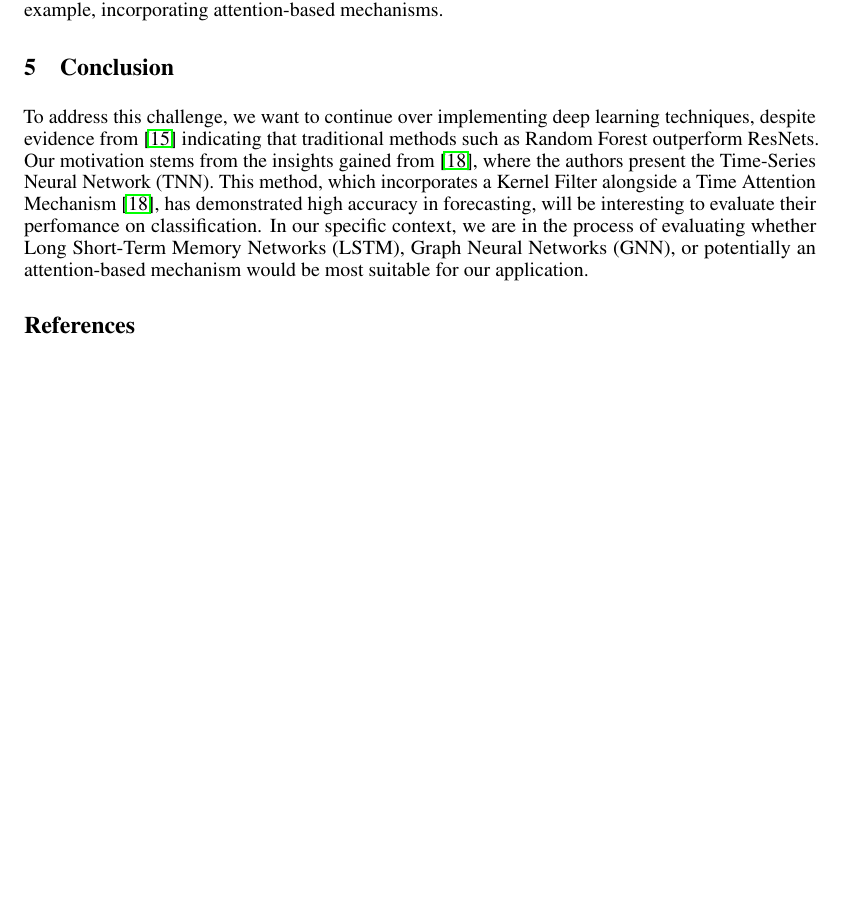
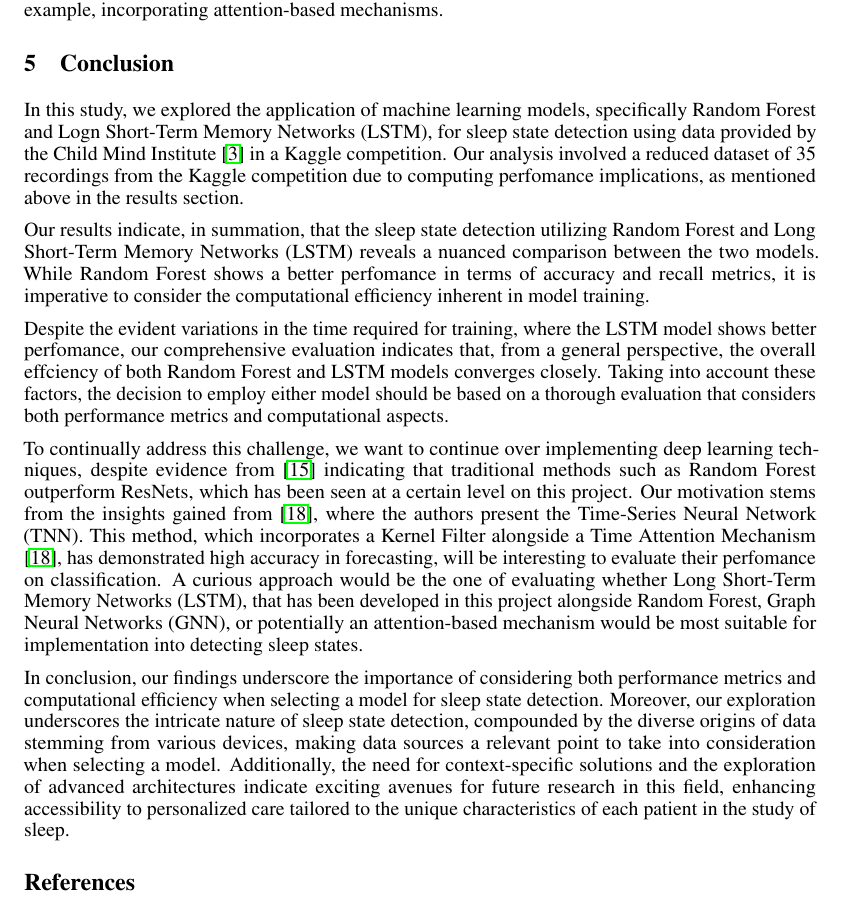
Before and after one commit to armandoBringas/Machine_Learning_Tsinghua, a LaTeX paper (report/A_Deep_Learning_approach_to_detect_sleep_state.tex): part of page 10 of 11 before the commit and part of page 10 of 12 after it, cut so that both start at the same text, the shorter picture padded with empty space. Compiled offline with pdfLaTeX.

Commit message:
Conclusion to report and presentation

```diff
--- a/report/A_Deep_Learning_approach_to_detect_sleep_state.tex
+++ b/report/A_Deep_Learning_approach_to_detect_sleep_state.tex
@@ -509,7 +509,15 @@ Another challenge involves initiating trials to implement deep learning techniqu
 
 \section{Conclusion}
 
-To address this challenge, we want to continue over implementing deep learning techniques, despite evidence from \cite{Sundararajan2021} indicating that traditional methods such as Random Forest outperform ResNets. Our motivation stems from the insights gained from \cite{Zhang2023}, where the authors present the Time-Series Neural Network (TNN). This method, which incorporates a Kernel Filter alongside a Time Attention Mechanism \cite{Zhang2023}, has demonstrated high accuracy in forecasting, will be interesting to evaluate their perfomance on classification. In our specific context, we are in the process of evaluating whether Long Short-Term Memory Networks (LSTM), Graph Neural Networks (GNN), or potentially an attention-based mechanism would be most suitable for our application.
+In this study, we explored the application of machine learning models, specifically Random Forest and Logn Short-Term Memory Networks (LSTM), for sleep state detection using data provided by the Child Mind Institute \cite{child-mind-institute-detect-sleep-states} in a Kaggle competition. Our analysis involved a reduced dataset of 35 recordings from the Kaggle competition due to computing perfomance implications, as mentioned above in the results section.
+
+Our results indicate, in summation, that the sleep state detection utilizing Random Forest and Long Short-Term Memory Networks (LSTM) reveals a nuanced comparison between the two models. While Random Forest shows a better perfomance in terms of accuracy and recall metrics, it is imperative to consider the computational efficiency inherent in model training.
+
+Despite the evident variations in the time required for training, where the LSTM model shows better perfomance, our comprehensive evaluation indicates that, from a general perspective, the overall effciency of both Random Forest and LSTM models converges closely. Taking into account these factors, the decision to employ either model should be based on a thorough evaluation that considers both performance metrics and computational aspects.
+
+To continually address this challenge, we want to continue over implementing deep learning techniques, despite evidence from \cite{Sundararajan2021} indicating that traditional methods such as Random Forest outperform ResNets, which has been seen at a certain level on this project. Our motivation stems from the insights gained from \cite{Zhang2023}, where the authors present the Time-Series Neural Network (TNN). This method, which incorporates a Kernel Filter alongside a Time Attention Mechanism \cite{Zhang2023}, has demonstrated high accuracy in forecasting, will be interesting to evaluate their perfomance on classification. A curious approach would be the one of evaluating whether Long Short-Term Memory Networks (LSTM), that has been developed in this project alongside Random Forest, Graph Neural Networks (GNN), or potentially an attention-based mechanism would be most suitable for implementation into detecting sleep states.
+
+In conclusion, our findings underscore the importance of considering both performance metrics and computational efficiency when selecting a model for sleep state detection. Moreover, our exploration underscores the intricate nature of sleep state detection, compounded by the diverse origins of data stemming from various devices, making data sources a relevant point to take into consideration when selecting a model. Additionally, the need for context-specific solutions and the exploration of advanced architectures indicate exciting avenues for future research in this field, enhancing accessibility to personalized care tailored to the unique characteristics of each patient in the study of sleep.
 
 
 {
```
Also changed, not shown: presentation/presentation.tex (+1 -1 lines), presentation/presentation.bbl (added), presentation/presentation.pdf, report/A_Deep_Learning_approach_to_detect_sleep_state.pdf, 8 other files.
